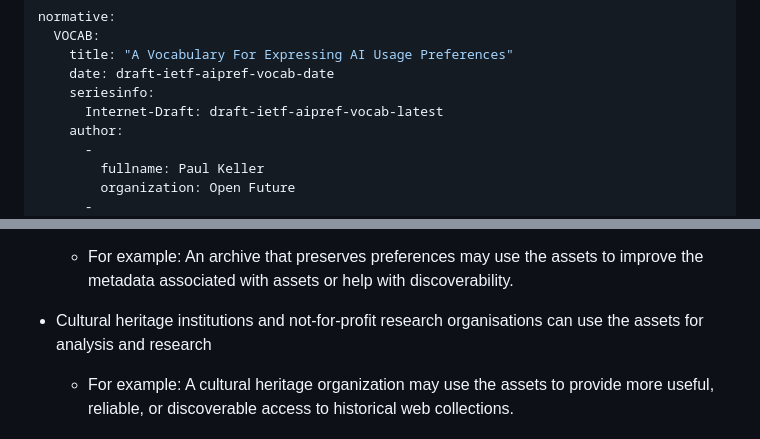
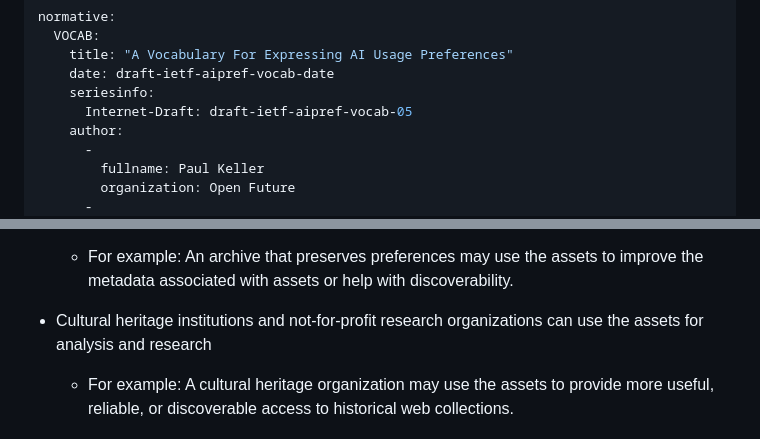
Before and after one commit to TimidRobot/ietf-aipref-exclusions, a Markdown page: draft-zehta-aipref-exclusions.md, 2 parts joined by grey strips. GitHub-like rendering.

Commit message:
correct spelling and VOCAB link

```diff
--- a/draft-zehta-aipref-exclusions.md
+++ b/draft-zehta-aipref-exclusions.md
@@ -33,7 +33,7 @@ normative:
     title: "A Vocabulary For Expressing AI Usage Preferences"
     date: draft-ietf-aipref-vocab-date
     seriesinfo:
-      Internet-Draft: draft-ietf-aipref-vocab-latest
+      Internet-Draft: draft-ietf-aipref-vocab-05
     author:
       -
         fullname: Paul Keller
@@ -134,7 +134,7 @@ Regardless of the preferences expressed, the following public interest uses are
   * For example: An archive that preserves preferences may use the assets to
     improve the metadata associated with assets or help with discoverability.
 
-* Cultural heritage institutions and not-for-profit research organisations can
+* Cultural heritage institutions and not-for-profit research organizations can
   use the assets for analysis and research
 
   * For example: A cultural heritage organization  may use the assets to
```
